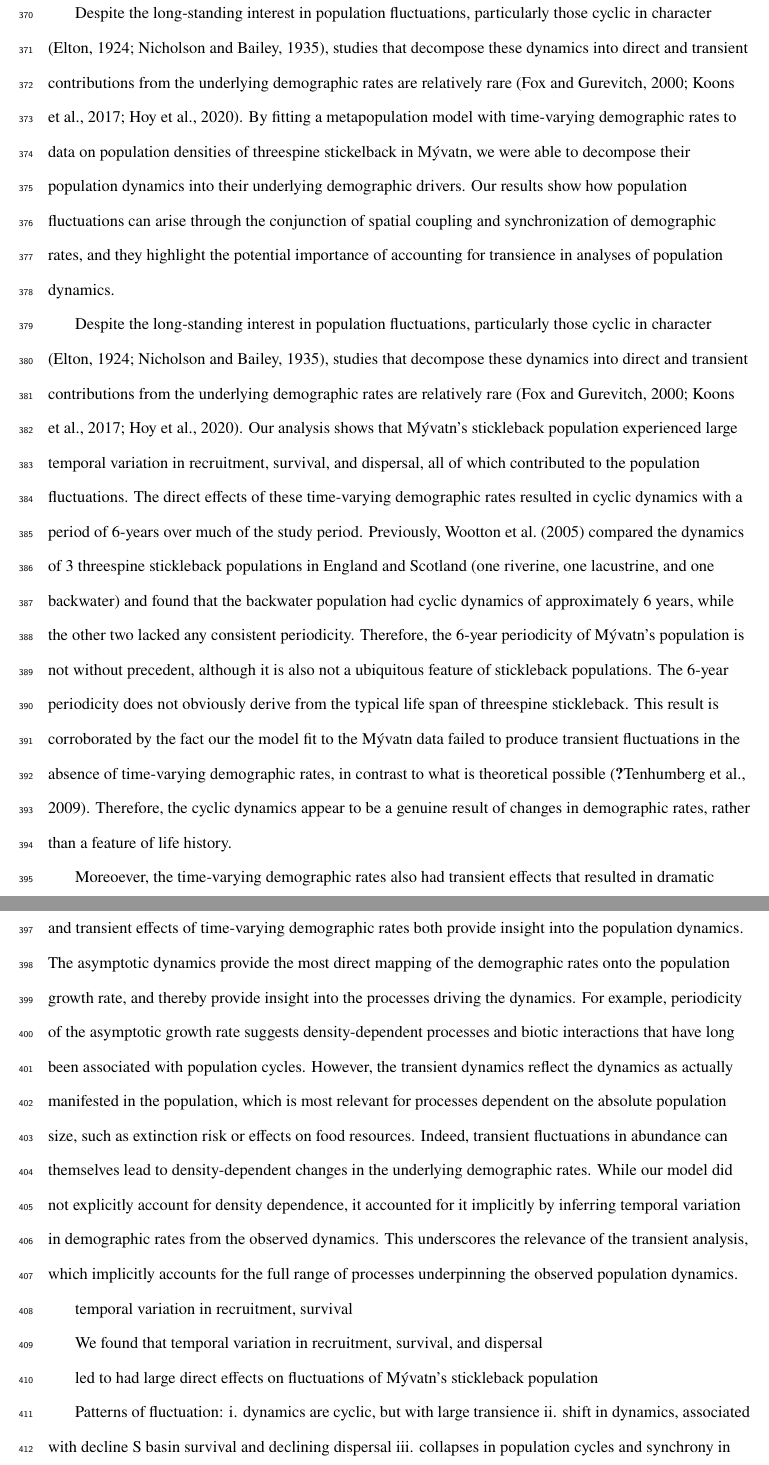
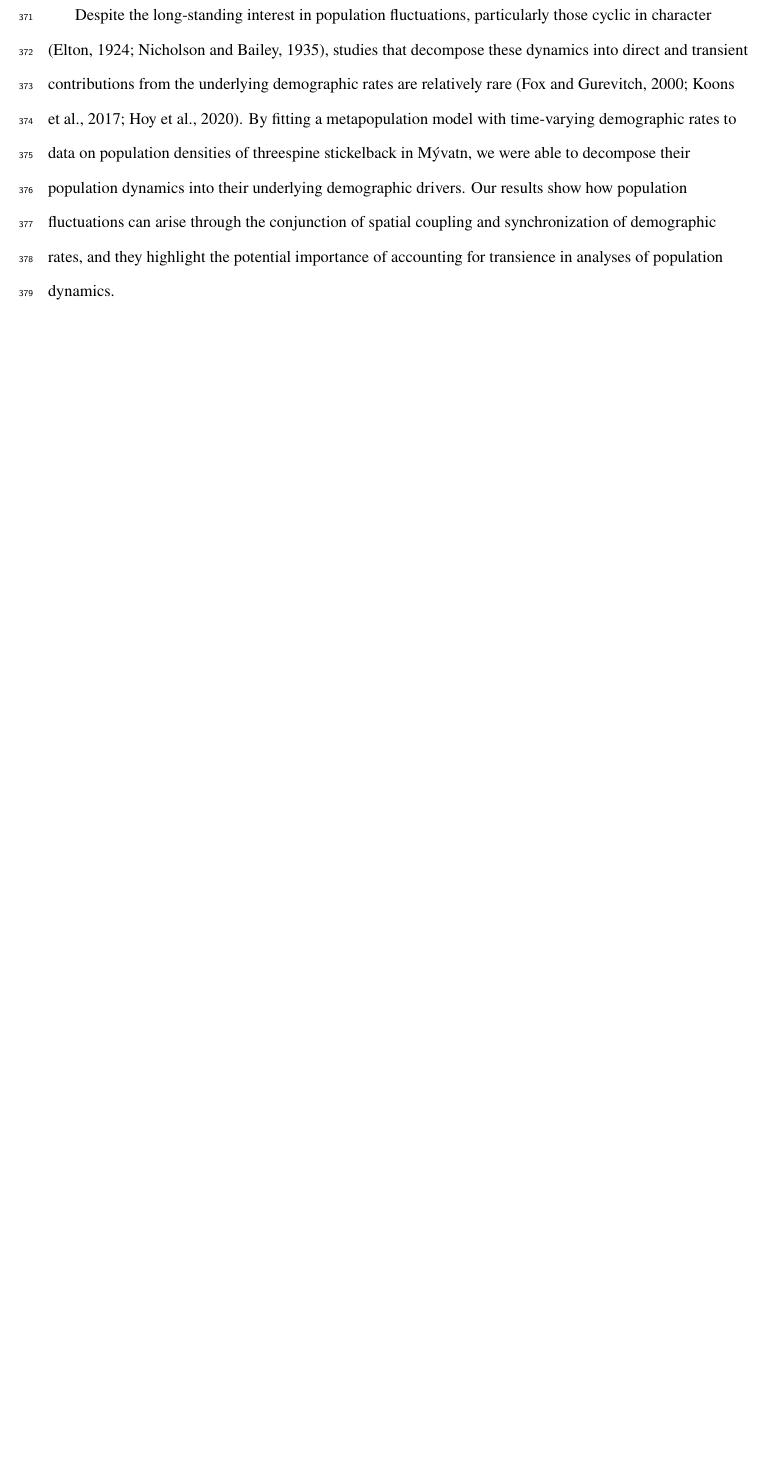
Before and after one commit to jsphillips2/stkl_model, a LaTeX document (manuscript/stkl_ms.tex): two parts of pages 17 and 18 of 37 before the commit and part of page 17 of 35 after it, the two joined at a grey line, cut so that both start at the same text, the shorter picture padded with empty space. Compiled offline with XeLaTeX.

Commit message:
Deleted obsolete text from discussion

```diff
--- a/manuscript/stkl_ms.tex
+++ b/manuscript/stkl_ms.tex
@@ -936,77 +939,3 @@ Our results show how population fluctuations can arise through the conjunction o
 spatial coupling and synchronization of demographic rates,
 and they highlight the potential importance
 of accounting for transience in analyses of population dynamics.
-
-
-
-
-
-
-
-
-
-
-Despite the long-standing interest in population fluctuations,
-particularly those cyclic in character
-\citep{elton1924, nicholson1935},
-studies that decompose these dynamics into direct and transient contributions
-from the underlying demographic rates are relatively rare
-\citep{fox2000population, koons2017understanding, hoy2020fluctuations}.
-Our analysis shows that M\'{y}vatn's stickleback population experienced
-large temporal variation in recruitment, survival, and dispersal,
-all of which contributed to the population fluctuations.
-The direct effects of these time-varying demographic rates resulted in
-cyclic dynamics with a period of 6-years over much of the study period.
-Previously,
-\cite{wootton2005} compared the dynamics of 3 threespine stickleback populations
-in England and Scotland (one riverine, one lacustrine, and one backwater)
-and found that the backwater population had cyclic dynamics of approximately
-6 years, while the other two lacked any consistent periodicity.
-Therefore, the 6-year periodicity of M\'{y}vatn's population is not without precedent,
-although it is also not a ubiquitous feature of stickleback populations.
-The 6-year periodicity does not obviously derive from the typical life span
-of threespine stickleback.
-This result is corroborated by the fact our the model fit to the M\'{y}vatn data
-failed to produce transient fluctuations in the absence of time-varying demographic rates,
-in contrast to what is theoretical possible \citep{caswell2001, tenhumberg2009}.
-Therefore, the cyclic dynamics appear to be a genuine result of changes in demographic rates,
-rather than a feature of life history.
-
-Moreoever, the time-varying demographic rates also had transient effects that resulted
-in dramatic high-frequency fluctuations that largely obscurred the underlying cylicity
-in the dynamics.
-The asymptotic and transient effects of time-varying demographic rates both provide
-insight into the population dynamics.
-The asymptotic dynamics provide the most direct mapping of the demographic rates onto the
-population growth rate, and thereby provide insight into the processes driving the dynamics.
-For example, periodicity of the asymptotic growth rate suggests density-dependent processes
-and biotic interactions that have long been associated with population cycles.
-However, the transient dynamics reflect the dynamics as actually manifested in the population,
-which is most relevant for processes dependent on the absolute population size,
-such as extinction risk or effects on food resources.
-Indeed, transient fluctuations in abundance can themselves lead to density-dependent changes
-in the underlying demographic rates.
-While our model did not explicitly account for density dependence,
-it accounted for it implicitly by inferring temporal variation in demographic rates
-from the observed dynamics.
-This underscores the relevance of the transient analysis,
-which implicitly accounts for the full range of processes
-underpinning the observed population dynamics.
-
-
-
-
-
-
-temporal variation in recruitment, survival
-
-We found that temporal variation in recruitment, survival, and dispersal
-
-
-led to
-had large direct effects on fluctuations of M\'{y}vatn's stickleback population
-
-Patterns of fluctuation:
-  i. dynamics are cyclic, but with large transience
-  ii. shift in dynamics, associated with decline S basin survival and declining dispersal
-  iii. collapses in population cycles and synchrony in other systems
```
Also changed, not shown: manuscript/stkl_ms.tex (20 more changed lines).
